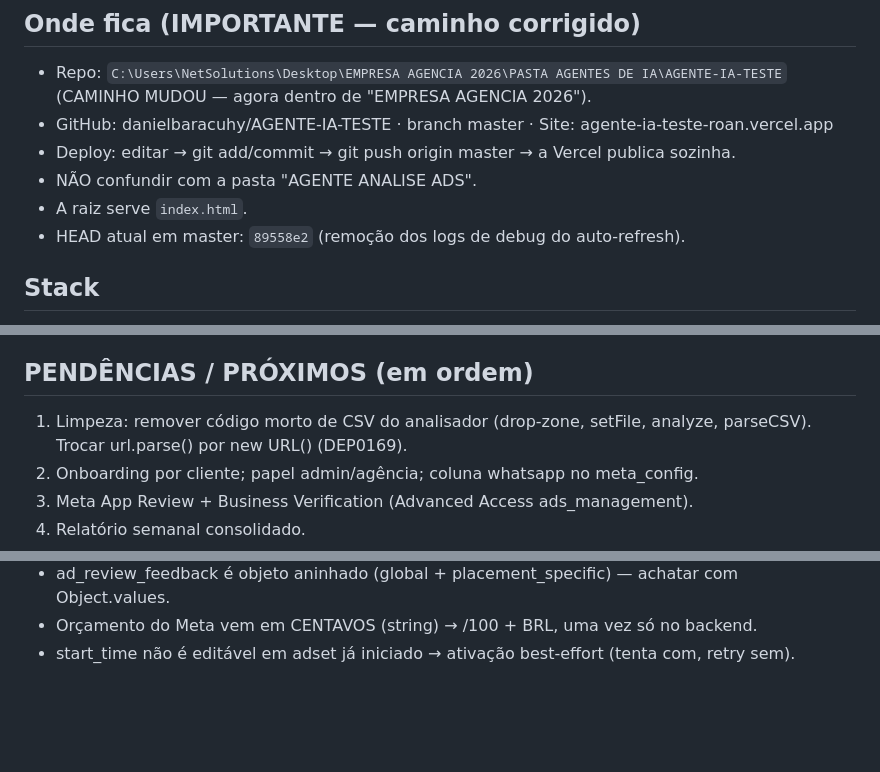
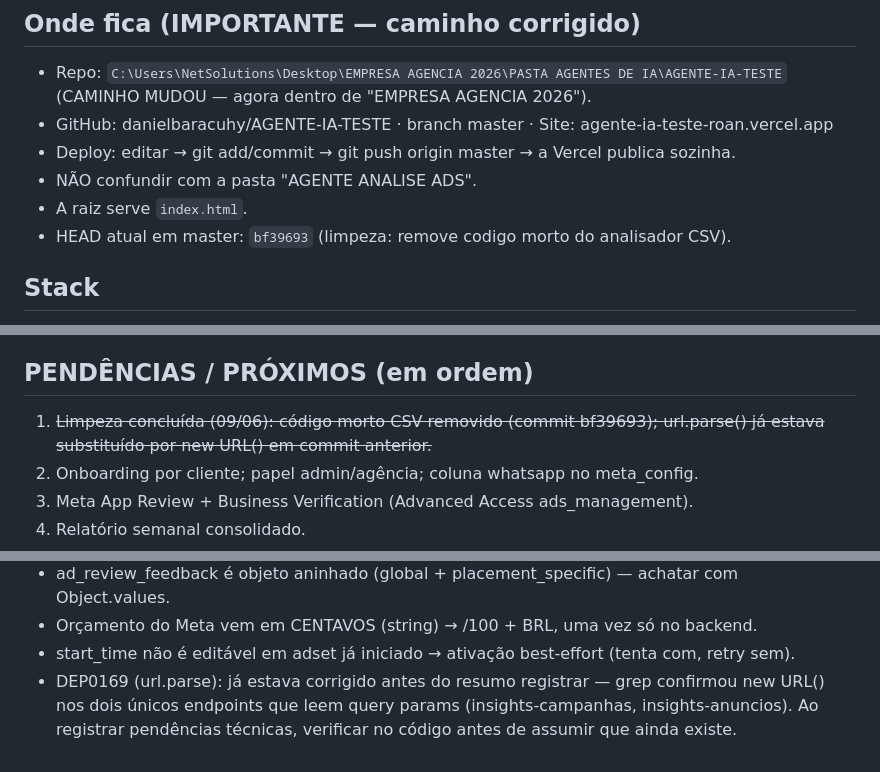
Before and after one commit to danielbaracuhy/AGENTE-IA-TESTE, a Markdown page: resumo-atual.md, 3 parts joined by grey strips. Drawn GitHub-style; blank space fills up the shorter version.

Commit message:
docs: atualiza resumo — pendencia #1 concluida
Co-Authored-By: Claude Sonnet 4.6 <noreply@anthropic.com>

```diff
--- a/resumo-atual.md
+++ b/resumo-atual.md
@@ -21,7 +21,7 @@ proposto e REJEITADO por resolver um problema que não era o observado).
 - Deploy: editar → git add/commit → git push origin master → a Vercel publica sozinha.
 - NÃO confundir com a pasta "AGENTE ANALISE ADS".
 - A raiz serve `index.html`.
-- HEAD atual em master: `89558e2` (remoção dos logs de debug do auto-refresh).
+- HEAD atual em master: `bf39693` (limpeza: remove codigo morto do analisador CSV).
 
 ## Stack
 HTML/CSS/JS puro (sem bundler), ESM via CDN; serverless Vercel (Node 18+, fetch nativo);
@@ -142,8 +142,8 @@ listar-campanhas traz: status configurado + effective_status agregado + motivo_r
 thumbnails + daily/lifetime budget. campanha-acao usa activateAdset (start_time best-effort).
 
 ## PENDÊNCIAS / PRÓXIMOS (em ordem)
-1. Limpeza: remover código morto de CSV do analisador (drop-zone, setFile, analyze, parseCSV).
-   Trocar url.parse() por new URL() (DEP0169).
+1. ~~Limpeza concluída (09/06): código morto CSV removido (commit bf39693);
+   url.parse() já estava substituído por new URL() em commit anterior.~~
 2. Onboarding por cliente; papel admin/agência; coluna whatsapp no meta_config.
 3. Meta App Review + Business Verification (Advanced Access ads_management).
 4. Relatório semanal consolidado.
@@ -182,3 +182,6 @@ piscar de "Em análise" pra "Pausada" sozinho.)
 - ad_review_feedback é objeto aninhado (global + placement_specific) — achatar com Object.values.
 - Orçamento do Meta vem em CENTAVOS (string) → /100 + BRL, uma vez só no backend.
 - start_time não é editável em adset já iniciado → ativação best-effort (tenta com, retry sem).
+- DEP0169 (url.parse): já estava corrigido antes do resumo registrar — grep confirmou new URL()
+  nos dois únicos endpoints que leem query params (insights-campanhas, insights-anuncios). Ao
+  registrar pendências técnicas, verificar no código antes de assumir que ainda existe.
```
